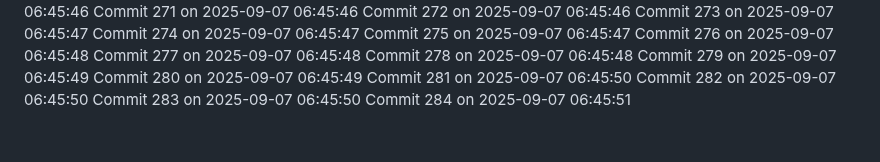
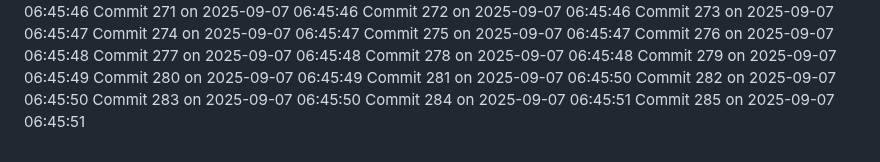
Before and after one commit to YounisDany/menuee, a Markdown page: activity.md, the part around the change. Rendered like a GitHub page.

Commit message:
Auto commit 285 2025-09-07 06:45:51

```diff
--- a/activity.md
+++ b/activity.md
@@ -783,3 +783,4 @@ Commit 281 on 2025-09-07 06:45:50
 Commit 282 on 2025-09-07 06:45:50
 Commit 283 on 2025-09-07 06:45:50
 Commit 284 on 2025-09-07 06:45:51
+Commit 285 on 2025-09-07 06:45:51
```
